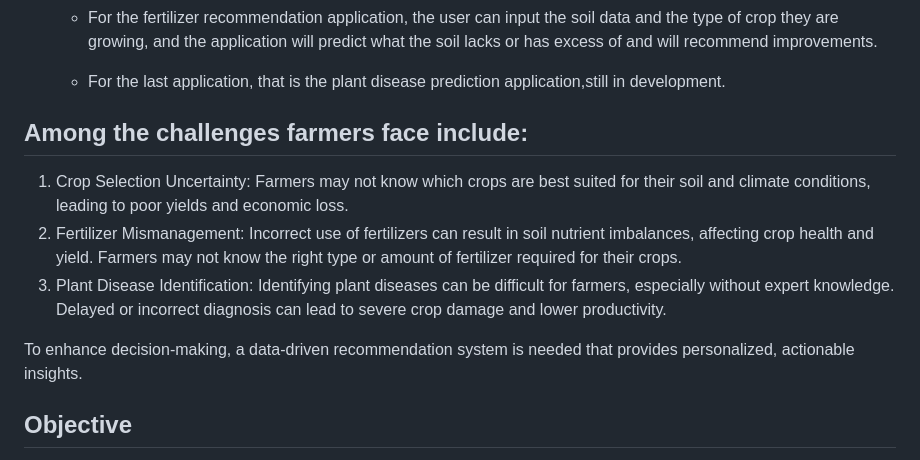
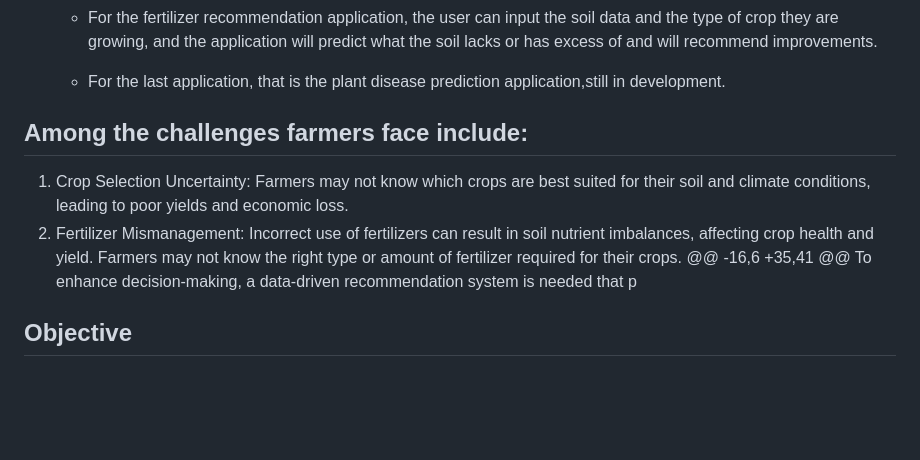
Before and after one commit to samuelMG1/PROJECT-PHASE-5, a Markdown page: README.md, the part around one of its changes. Rendered like a GitHub page; blank space fills up the shorter version.

```diff
--- a/README.md
+++ b/README.md
@@ -23,15 +23,11 @@ A simple ML and DL based website which recommends the best crop to grow, fertili
 
   * For the last application, that is the plant disease prediction
     application,still in development.
-
  ## Among the challenges farmers face include:
 
 1. Crop Selection Uncertainty: Farmers may not know which crops are best suited for their soil and climate conditions, leading to poor yields and economic loss.
 2. Fertilizer Mismanagement: Incorrect use of fertilizers can result in soil nutrient imbalances, affecting crop health and yield. Farmers may not know the right type or amount of fertilizer required for their crops.
-3. Plant Disease Identification: Identifying plant diseases can be difficult for farmers, especially without expert knowledge. Delayed or incorrect diagnosis can lead to severe crop damage and lower productivity.
-
-To enhance decision-making, a data-driven recommendation system is needed that provides personalized, actionable insights.
-
+@@ -16,6 +35,41 @@ To enhance decision-making, a data-driven recommendation system is needed that p
 ## Objective
 The primary goal of this project is to develop an intelligent crop and fertilizer recommendation system that assists farmers in optimizing their farming practices. The system will recommend the most suitable crops and fertilizers based on factors such as soil composition, crop type and weather patterns. By leveraging machine learning and data analytics, the system aims to improve crop yields, reduce costs, and promote sustainable agricultural practices.
 
```
Also changed, not shown: other parts of README.md (+1 -14 lines).
